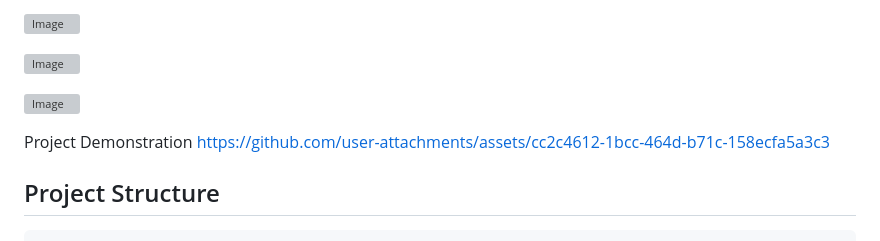
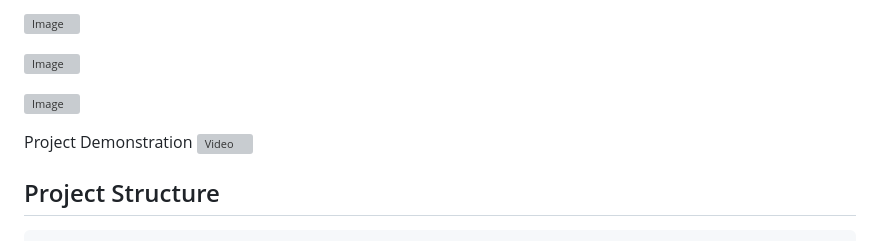
Before and after one commit to AbdullahIbneAziz/Student-Performance-Analysis, a Markdown page: README.md, the part around the change. GitHub-like rendering; grey boxes are pictures that could not be loaded.

````diff
--- a/README.md
+++ b/README.md
@@ -10,7 +10,7 @@ This project focuses on analyzing student performance data to gain insights into
 ![Image](https://github.com/user-attachments/assets/88297430-b5b0-4db7-9be0-9bbfef7d7e97)
 
 Project Demonstration
-https://github.com/user-attachments/assets/cc2c4612-1bcc-464d-b71c-158ecfa5a3c3
+![Video](https://github.com/user-attachments/assets/cc2c4612-1bcc-464d-b71c-158ecfa5a3c3)
 
 ## Project Structure
 ```
````
